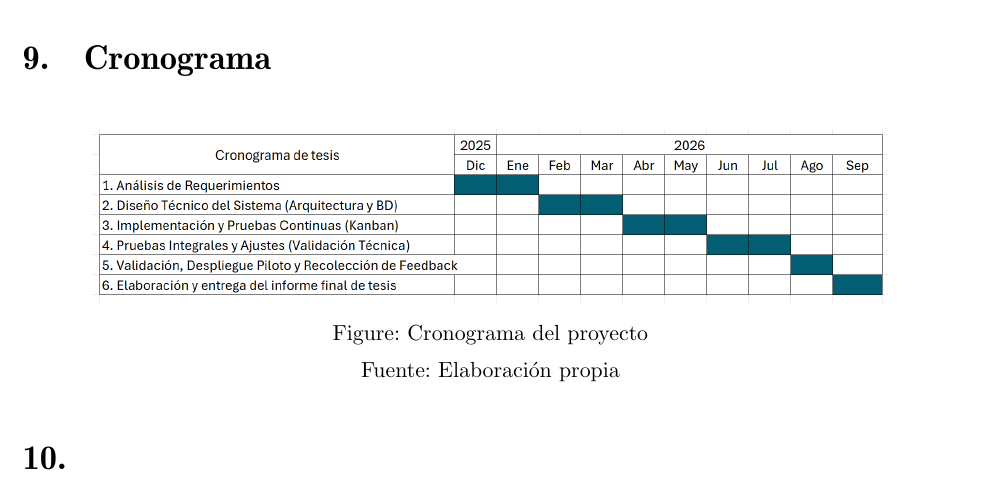
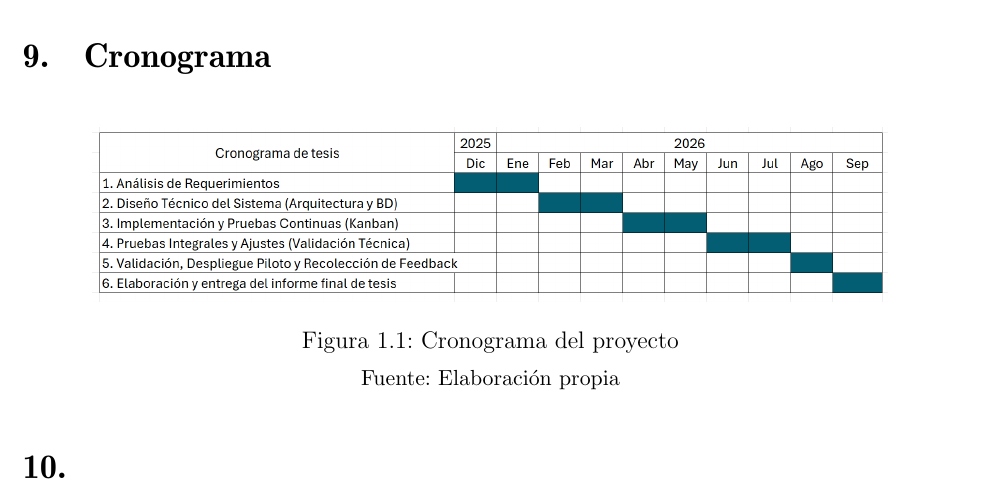
Before and after one commit to jared0192galicia/Tesis, a LaTeX thesis (Tesis.tex, which reads cap1.tex): part of page 12 of 15 before the commit and part of page 18 of 21 after it, cut so that both start at the same text. Compiled offline with pdfLaTeX; a LaTeX package or settings file that is missing is left out.

Commit message:
create basic structure

```diff
--- a/cap1.tex
+++ b/cap1.tex
@@ -151,11 +151,12 @@
         \item \textbf{Diseño de Investigación:} El diseño es de \textbf{Investigación-Desarrollo (Research and Development)}, con énfasis en el ciclo de construcción y evaluación del artefacto, alineándose con el proceso propuesto por la DSR.
     \end{itemize}
 
-\section{Cronograma}
-  \begin{figure}[H]
-    \centering
-    \includegraphics[width=0.85\textwidth]{imagenes/cronograma.png} \\
-    \small Figure: Cronograma del proyecto \\
-    Fuente: Elaboración propia
-\end{figure}
+    \section{Cronograma}
+
+	\begin{figure}[H]
+		\centering
+		\includegraphics[width=0.85\textwidth]{imagenes/cronograma.png}
+		\caption{Cronograma del proyecto}
+		\small Fuente: Elaboración propia
+	\end{figure}
 \section{}
```
Also changed, not shown: Tesis.tex (+9 -1 lines), tesis.pdf, 9 other files.
